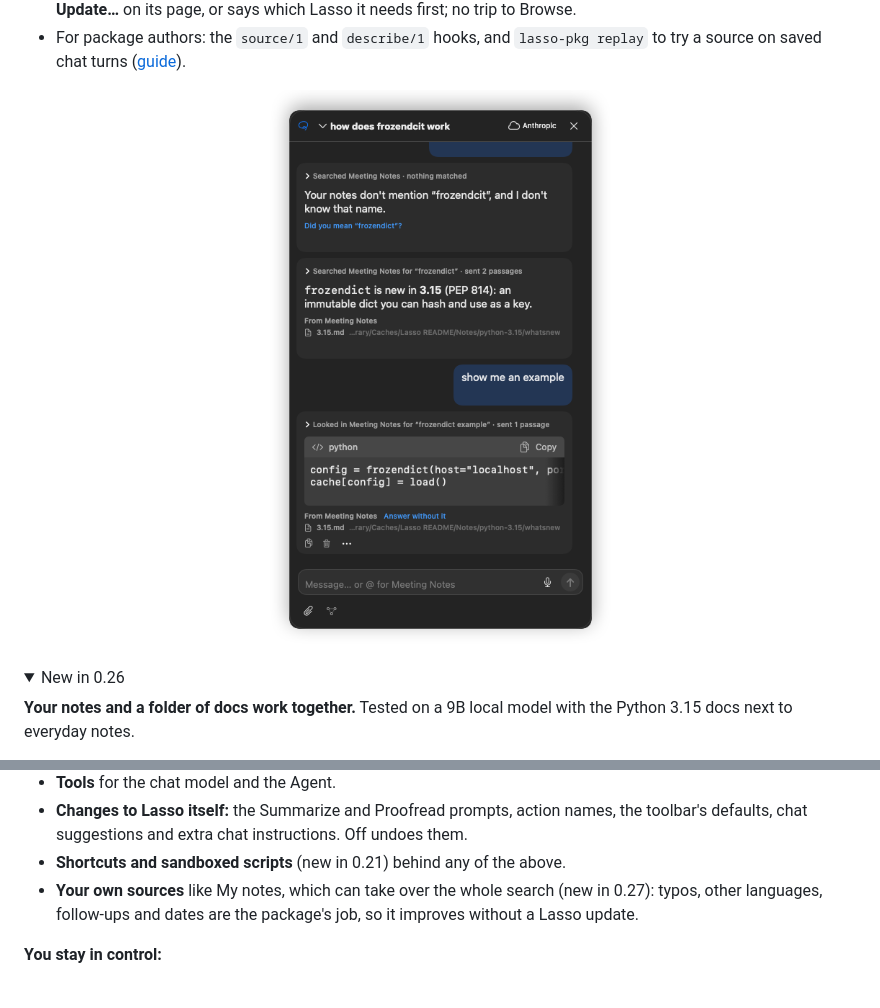
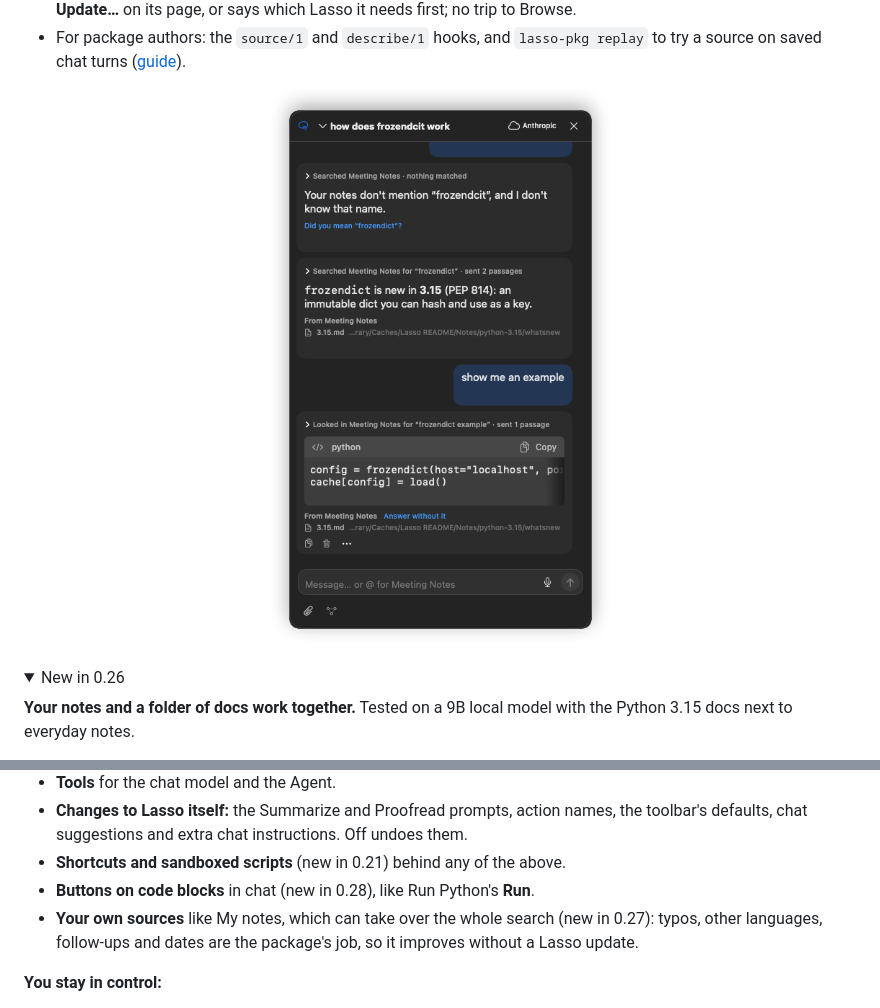
Before and after one commit to civarry/lasso-app, a Markdown page: README.md, 2 parts joined by grey strips. Rendered like a GitHub page; pictures changed too: screenshots/app/source-hooks-chat.png; folded sections open.

```diff
--- a/README.md
+++ b/README.md
@@ -235,6 +253,7 @@ A package can add, or change:
 - **Changes to Lasso itself:** the Summarize and Proofread prompts, action names, the toolbar's
   defaults, chat suggestions and extra chat instructions. Off undoes them.
 - **Shortcuts and sandboxed scripts** (new in 0.21) behind any of the above.
+- **Buttons on code blocks** in chat (new in 0.28), like Run Python's **Run**.
 - **Your own sources** like My notes, which can take over the whole search (new in 0.27): typos, other
   languages, follow-ups and dates are the package's job, so it improves without a Lasso update.
 
```
Also changed, not shown: other parts of README.md (+20 -2 lines), docs/APP_FLOW.md (+9 -0 lines), docs/PACKAGES.md (+27 -0 lines), screenshots/app/code-run.png (added), 15 other files.
